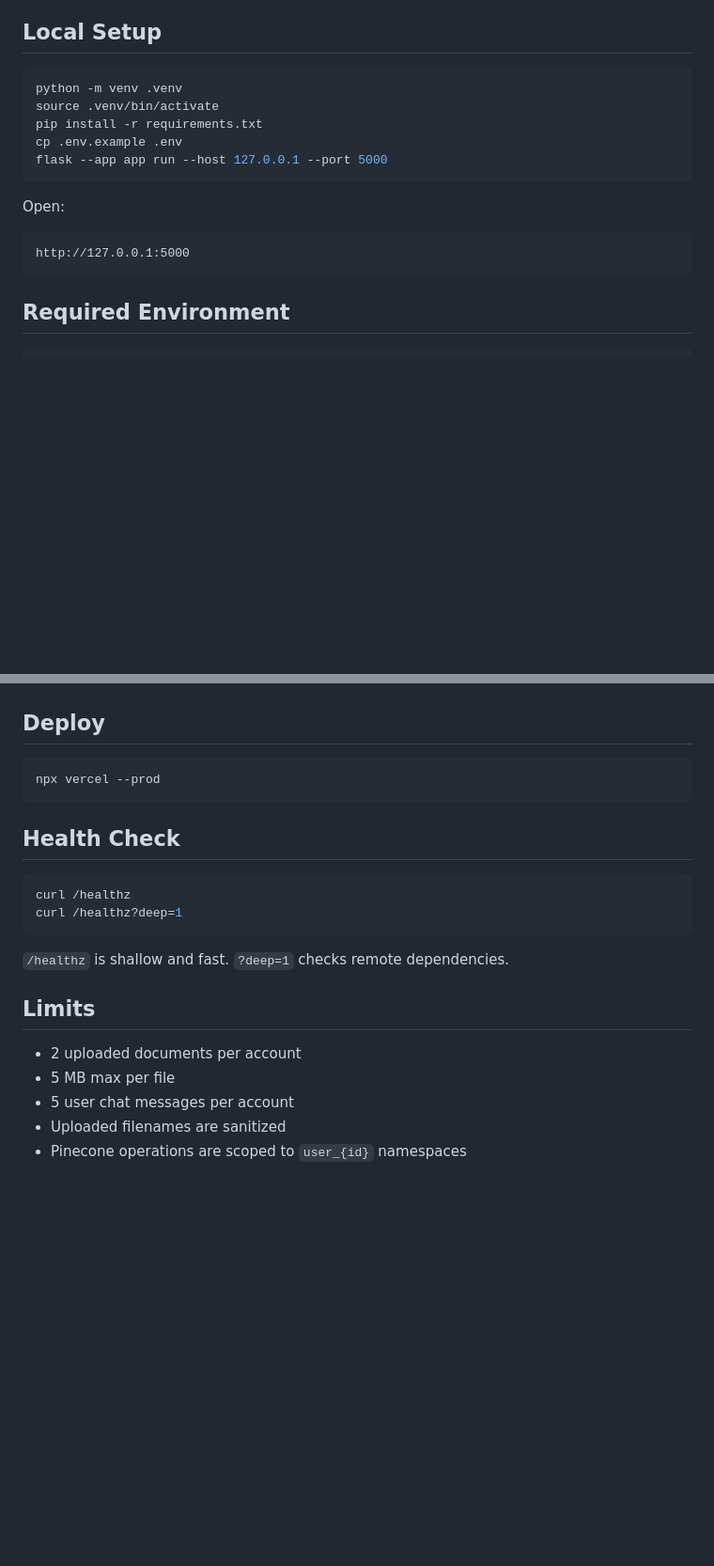
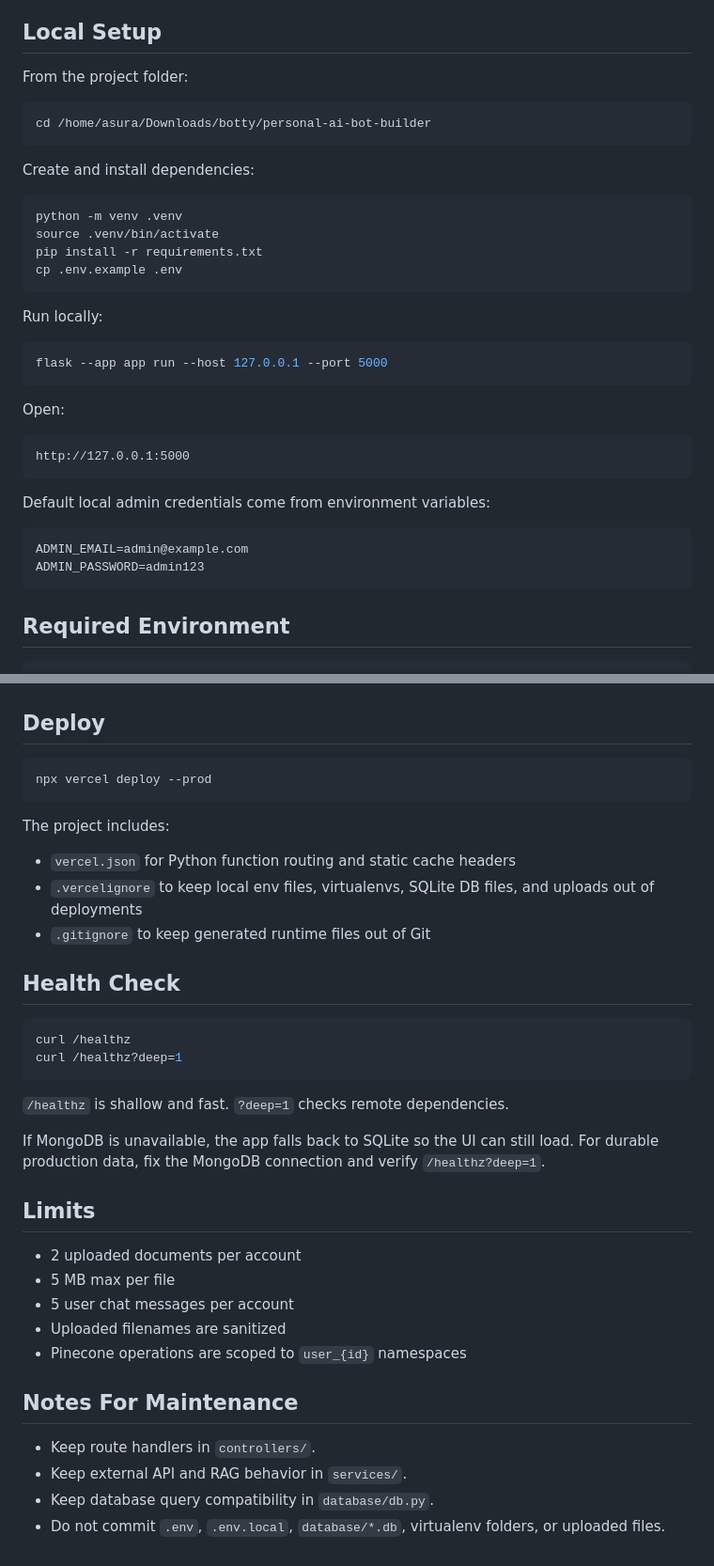
Before and after one commit to Valo-Asura/custom_ai_bot, a Markdown page: README.md, 2 parts joined by grey strips. Shown at 94% size. Rendered like a GitHub page; blank space fills up the shorter version.

Commit message:
Update project README

````diff
--- a/README.md
+++ b/README.md
@@ -81,11 +88,24 @@ flowchart LR
 
 ## Local Setup
 
+From the project folder:
+
+```bash
+cd /home/asura/Downloads/botty/personal-ai-bot-builder
+```
+
+Create and install dependencies:
+
 ```bash
 python -m venv .venv
 source .venv/bin/activate
 pip install -r requirements.txt
 cp .env.example .env
+```
+
+Run locally:
+
+```bash
 flask --app app run --host 127.0.0.1 --port 5000
 ```
 
@@ -93,6 +113,13 @@ Open:
 
 ```text
 http://127.0.0.1:5000
+```
+
+Default local admin credentials come from environment variables:
+
+```bash
+ADMIN_EMAIL=admin@example.com
+ADMIN_PASSWORD=admin123
 ```
 
 ## Required Environment
@@ -128,8 +155,14 @@ MONGO_AUTO_CREATE_INDEXES=0
 ## Deploy
 
 ```bash
-npx vercel --prod
+npx vercel deploy --prod
 ```
+
+The project includes:
+
+- `vercel.json` for Python function routing and static cache headers
+- `.vercelignore` to keep local env files, virtualenvs, SQLite DB files, and uploads out of deployments
+- `.gitignore` to keep generated runtime files out of Git
 
 ## Health Check
 
@@ -140,6 +173,8 @@ curl /healthz?deep=1
 
 `/healthz` is shallow and fast. `?deep=1` checks remote dependencies.
 
+If MongoDB is unavailable, the app falls back to SQLite so the UI can still load. For durable production data, fix the MongoDB connection and verify `/healthz?deep=1`.
+
 ## Limits
 
 - 2 uploaded documents per account
@@ -147,3 +182,10 @@ curl /healthz?deep=1
 - 5 user chat messages per account
 - Uploaded filenames are sanitized
 - Pinecone operations are scoped to `user_{id}` namespaces
+
+## Notes For Maintenance
+
+- Keep route handlers in `controllers/`.
+- Keep external API and RAG behavior in `services/`.
+- Keep database query compatibility in `database/db.py`.
+- Do not commit `.env`, `.env.local`, `database/*.db`, virtualenv folders, or uploaded files.
````
Also changed, not shown: other parts of README.md (+9 -2 lines).
